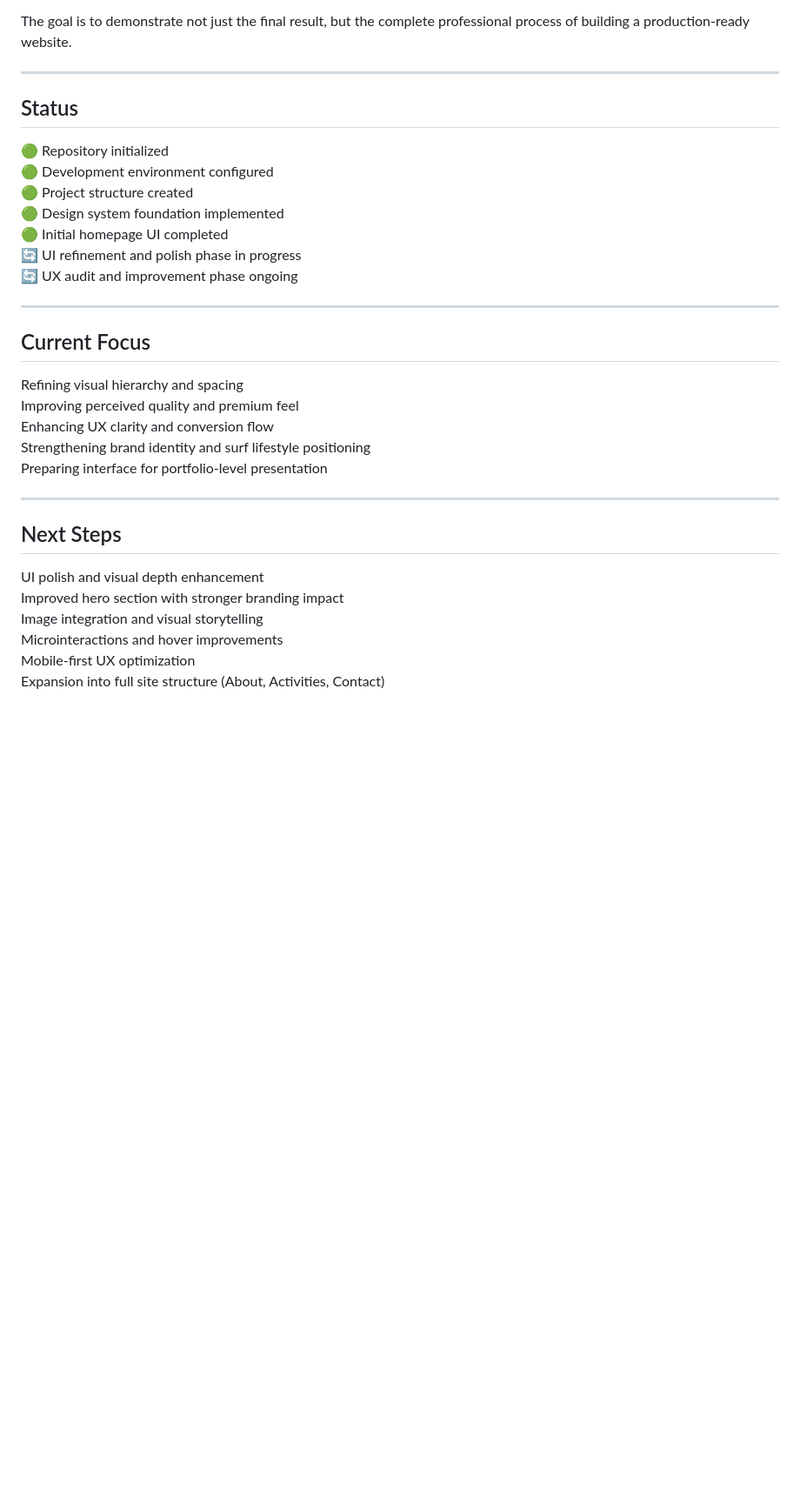
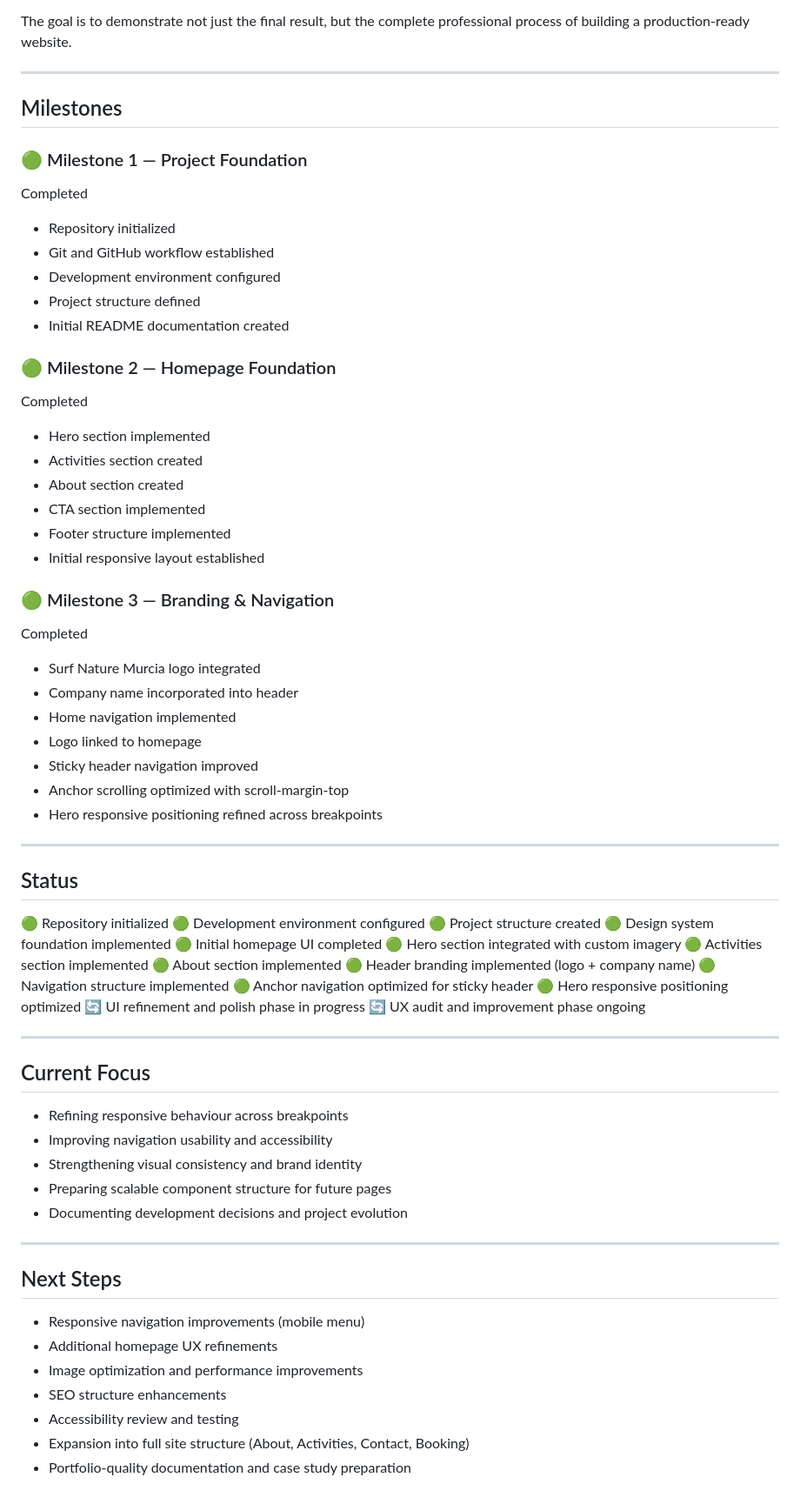
Before and after one commit to jesusrmdev/surfnaturemurcia-v2, a Markdown page: README.md, the part around one of its changes. Shown at 87% size. Rendered like a GitHub page; blank space fills up the shorter version.

Commit message:
docs: update README withmilestones and project progress

```diff
--- a/README.md
+++ b/README.md
@@ -94,6 +109,43 @@ The goal is to demonstrate not just the final result, but the complete professio
 
 ---
 
+## Milestones
+
+### 🟢 Milestone 1 — Project Foundation
+
+Completed
+
+* Repository initialized
+* Git and GitHub workflow established
+* Development environment configured
+* Project structure defined
+* Initial README documentation created
+
+### 🟢 Milestone 2 — Homepage Foundation
+
+Completed
+
+* Hero section implemented
+* Activities section created
+* About section created
+* CTA section implemented
+* Footer structure implemented
+* Initial responsive layout established
+
+### 🟢 Milestone 3 — Branding & Navigation
+
+Completed
+
+* Surf Nature Murcia logo integrated
+* Company name incorporated into header
+* Home navigation implemented
+* Logo linked to homepage
+* Sticky header navigation improved
+* Anchor scrolling optimized with scroll-margin-top
+* Hero responsive positioning refined across breakpoints
+
+---
+
 ## Status
 
 🟢 Repository initialized
@@ -101,6 +153,13 @@ The goal is to demonstrate not just the final result, but the complete professio
 🟢 Project structure created
 🟢 Design system foundation implemented
 🟢 Initial homepage UI completed
+🟢 Hero section integrated with custom imagery
+🟢 Activities section implemented
+🟢 About section implemented
+🟢 Header branding implemented (logo + company name)
+🟢 Navigation structure implemented
+🟢 Anchor navigation optimized for sticky header
+🟢 Hero responsive positioning optimized
 🔄 UI refinement and polish phase in progress
 🔄 UX audit and improvement phase ongoing
 
@@ -108,19 +167,20 @@ The goal is to demonstrate not just the final result, but the complete professio
 
 ## Current Focus
 
-Refining visual hierarchy and spacing
-Improving perceived quality and premium feel
-Enhancing UX clarity and conversion flow
-Strengthening brand identity and surf lifestyle positioning
-Preparing interface for portfolio-level presentation
+- Refining responsive behaviour across breakpoints
+- Improving navigation usability and accessibility
+- Strengthening visual consistency and brand identity
+- Preparing scalable component structure for future pages
+- Documenting development decisions and project evolution
 
 ---
 
 ## Next Steps
 
-UI polish and visual depth enhancement
-Improved hero section with stronger branding impact
-Image integration and visual storytelling
-Microinteractions and hover improvements
-Mobile-first UX optimization
-Expansion into full site structure (About, Activities, Contact)
+- Responsive navigation improvements (mobile menu)
+- Additional homepage UX refinements
+- Image optimization and performance improvements
+- SEO structure enhancements
+- Accessibility review and testing
+- Expansion into full site structure (About, Activities, Contact, Booking)
+- Portfolio-quality documentation and case study preparation
```
Also changed, not shown: other parts of README.md (+15 -0 lines).
